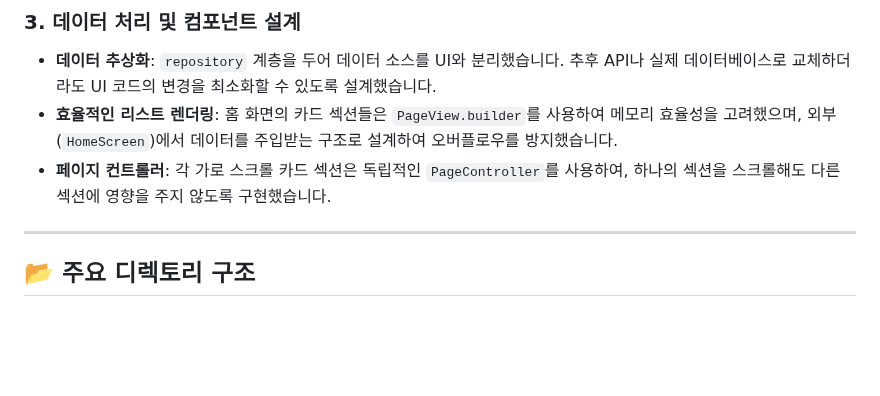
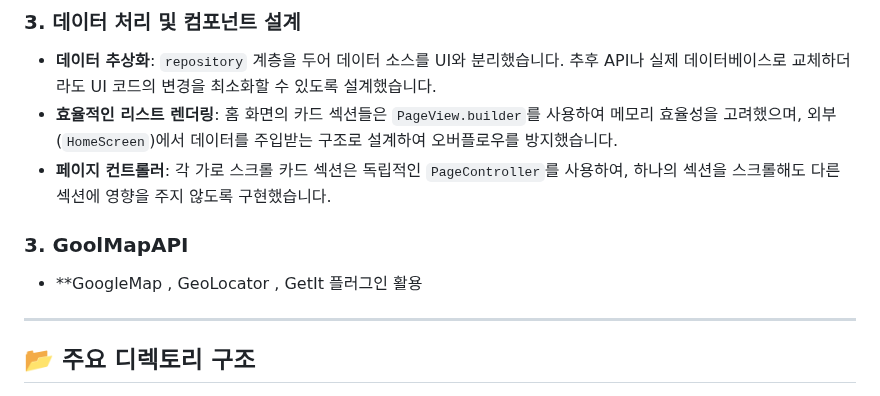
Before and after one commit to SongsBy/Sandori, a Markdown page: README.md, the part around the change. GitHub-like rendering; blank space fills up the shorter version.

```diff
--- a/README.md
+++ b/README.md
@@ -22,6 +22,9 @@
 -   **데이터 추상화**: `repository` 계층을 두어 데이터 소스를 UI와 분리했습니다. 추후 API나 실제 데이터베이스로 교체하더라도 UI 코드의 변경을 최소화할 수 있도록 설계했습니다.
 -   **효율적인 리스트 렌더링**: 홈 화면의 카드 섹션들은 `PageView.builder`를 사용하여 메모리 효율성을 고려했으며, 외부(`HomeScreen`)에서 데이터를 주입받는 구조로 설계하여 오버플로우를 방지했습니다.
 -   **페이지 컨트롤러**: 각 가로 스크롤 카드 섹션은 독립적인 `PageController`를 사용하여, 하나의 섹션을 스크롤해도 다른 섹션에 영향을 주지 않도록 구현했습니다.
+
+### 3. GoolMapAPI
+-   **GoogleMap , GeoLocator , GetIt 플러그인 활용
 
 ---
 
```
